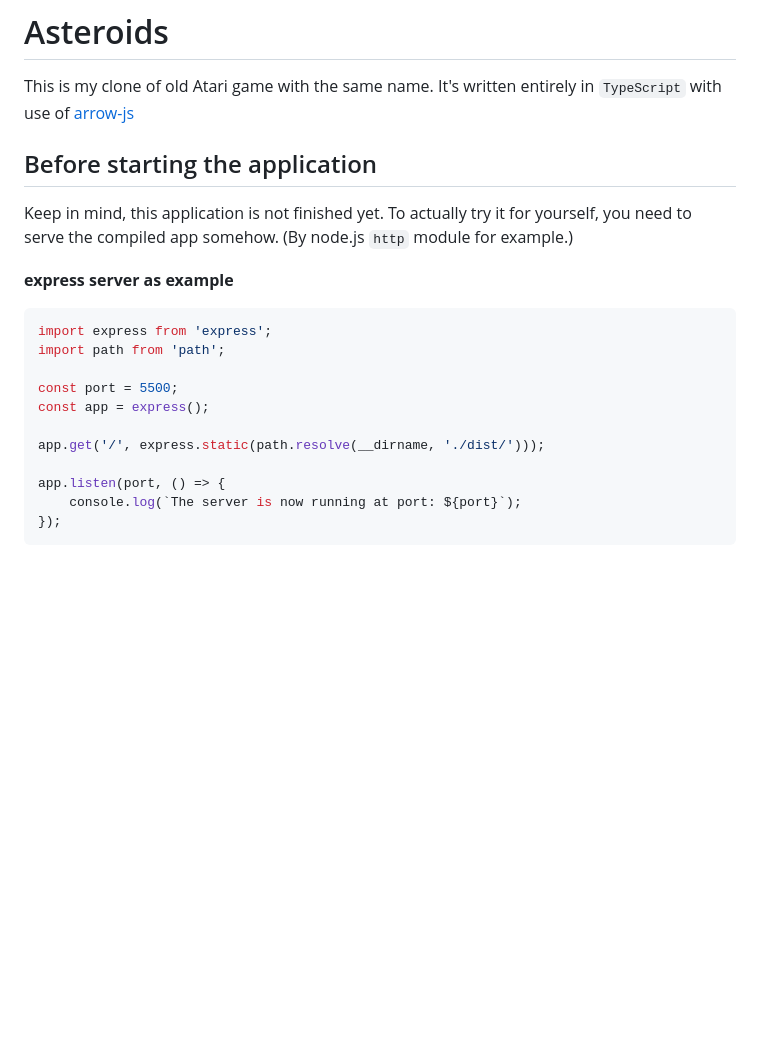
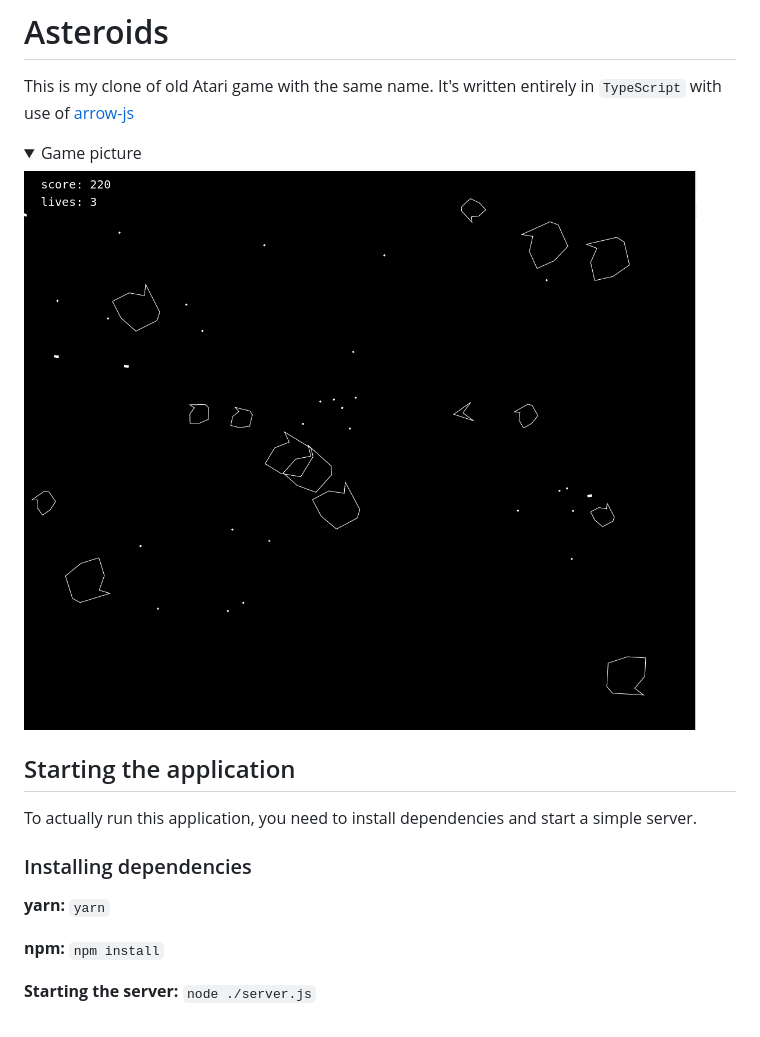
Before and after one commit to Asqit/Asteroids, a Markdown page: README.md, the part around the change. Drawn GitHub-style; pictures changed too: Asteroids.png (added); folded sections open; blank space fills up the shorter version.

````diff
--- a/README.md
+++ b/README.md
@@ -2,22 +2,21 @@
 
 This is my clone of old Atari game with the same name. It's written entirely in `TypeScript` with use of [arrow-js](https://www.arrow-js.com/#watching-data)
 
-## Before starting the application
+<details>
+	<summary>
+		Game picture
+	</summary>
+	<img src="./Asteroids.png" alt="screenshot of the game">
+</details>
 
-Keep in mind, this application is not finished yet. To actually try it for yourself, you need to serve the compiled app somehow. (By node.js `http` module for example.)
+## Starting the application
 
-**express server as example**
+To actually run this application, you need to install dependencies and start a simple server.
 
-```javascript
-import express from 'express';
-import path from 'path';
+### Installing dependencies
 
-const port = 5500;
-const app = express();
+**yarn:** `yarn`
 
-app.get('/', express.static(path.resolve(__dirname, './dist/')));
+**npm:** `npm install`
 
-app.listen(port, () => {
-	console.log(`The server is now running at port: ${port}`);
-});
-```
+**Starting the server:** `node ./server.js`
````
Also changed, not shown: 8 other files.
